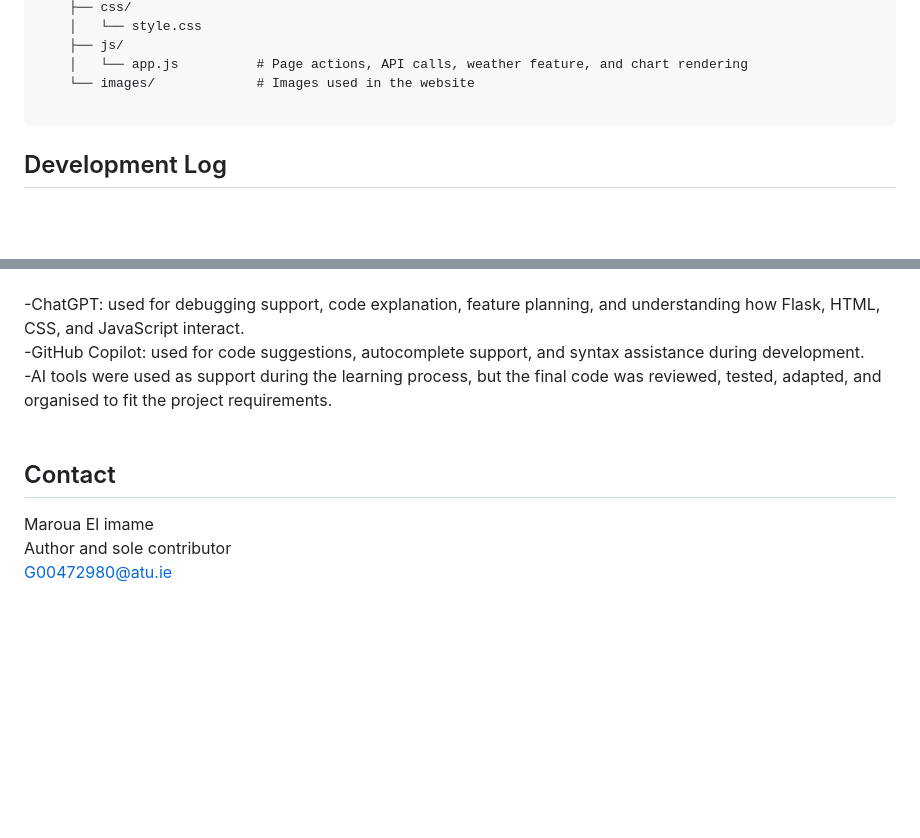
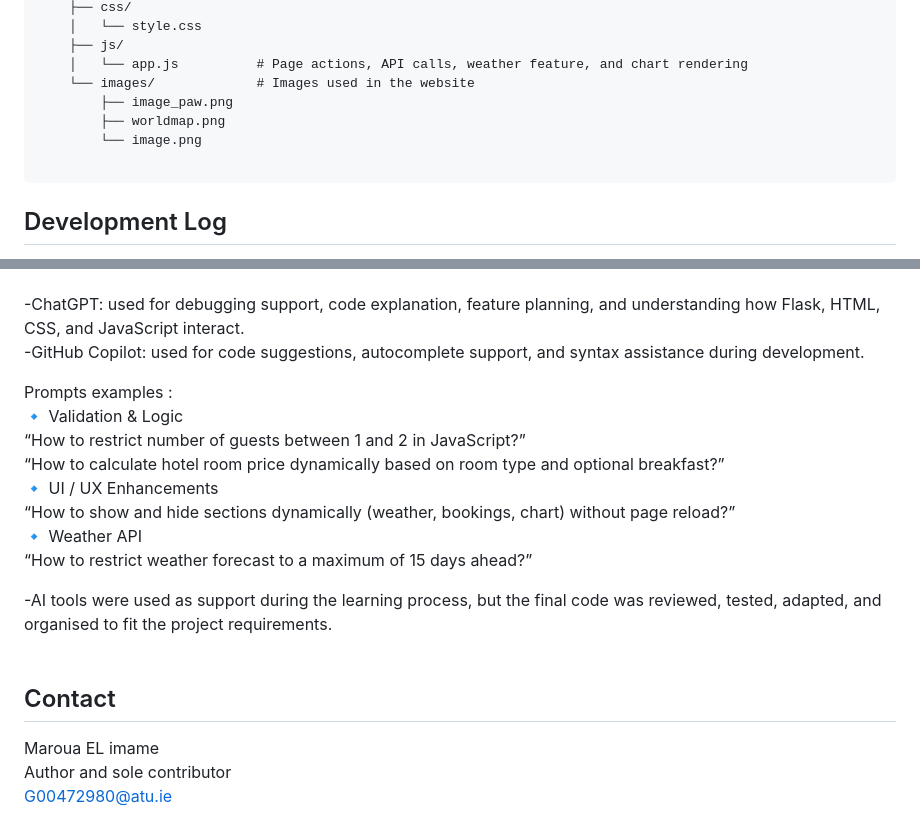
Before and after one commit to Maroua-El-Imame/WSAA-coursework, a Markdown page: WSAA_project/README.md, 2 parts joined by grey strips. Rendered like a GitHub page; blank space fills up the shorter version.

````diff
--- a/WSAA_project/README.md
+++ b/WSAA_project/README.md
@@ -86,6 +86,9 @@ project-folder/
     ├── js/
     │   └── app.js          # Page actions, API calls, weather feature, and chart rendering
     └── images/             # Images used in the website
+        ├── image_paw.png
+        ├── worldmap.png
+        └── image.png
 
 ```
 
@@ -221,11 +224,21 @@ Additional resources were used to support syntax, examples, and further understa
 
 -ChatGPT: used for debugging support, code explanation, feature planning, and understanding how Flask, HTML, CSS, and JavaScript interact.
 -GitHub Copilot: used for code suggestions, autocomplete support, and syntax assistance during development.
+
+Prompts examples :
+🔹 Validation & Logic
+“How to restrict number of guests between 1 and 2 in JavaScript?”
+“How to calculate hotel room price dynamically based on room type and optional breakfast?”
+🔹 UI / UX Enhancements
+“How to show and hide sections dynamically (weather, bookings, chart) without page reload?”
+🔹 Weather API
+“How to restrict weather forecast to a maximum of 15 days ahead?”
+
 -AI tools were used as support during the learning process, but the final code was reviewed, tested, adapted, and organised to fit the project requirements.
 <br>
 
 ## Contact
 
-Maroua El imame
+Maroua EL imame
 Author and sole contributor
 G00472980@atu.ie
````
Also changed, not shown: other parts of WSAA_project/README.md (+1 -1 lines).
